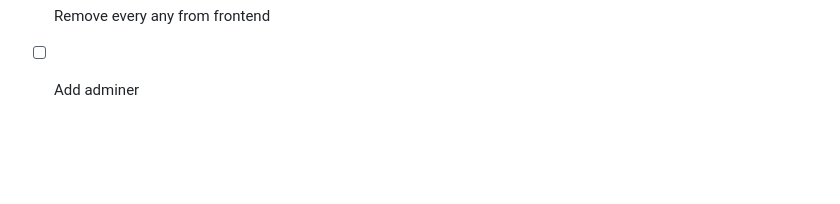
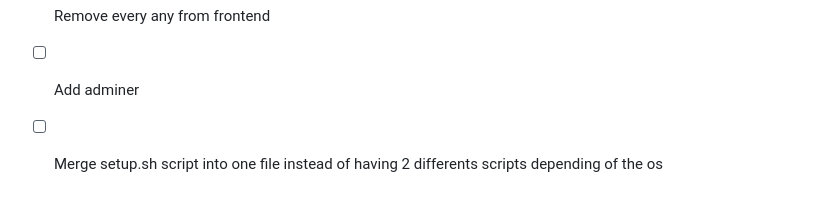
Before and after one commit to bretheskevin/boilerplate-rails-next, a Markdown page: README.md, the part around the change. Rendered like a GitHub page; blank space fills up the shorter version.

```diff
--- a/README.md
+++ b/README.md
@@ -109,3 +109,4 @@ It will change the ports served by the docker container (it's normal that the po
 - [ ] Multiple /get depth frontend Model convertor (ex: User have multiple Post, post have to be converted to Post model instead of just having the json)
 - [ ] Remove every any from frontend
 - [ ] Add adminer
+- [ ] Merge setup.sh script into one file instead of having 2 differents scripts depending of the os
```
